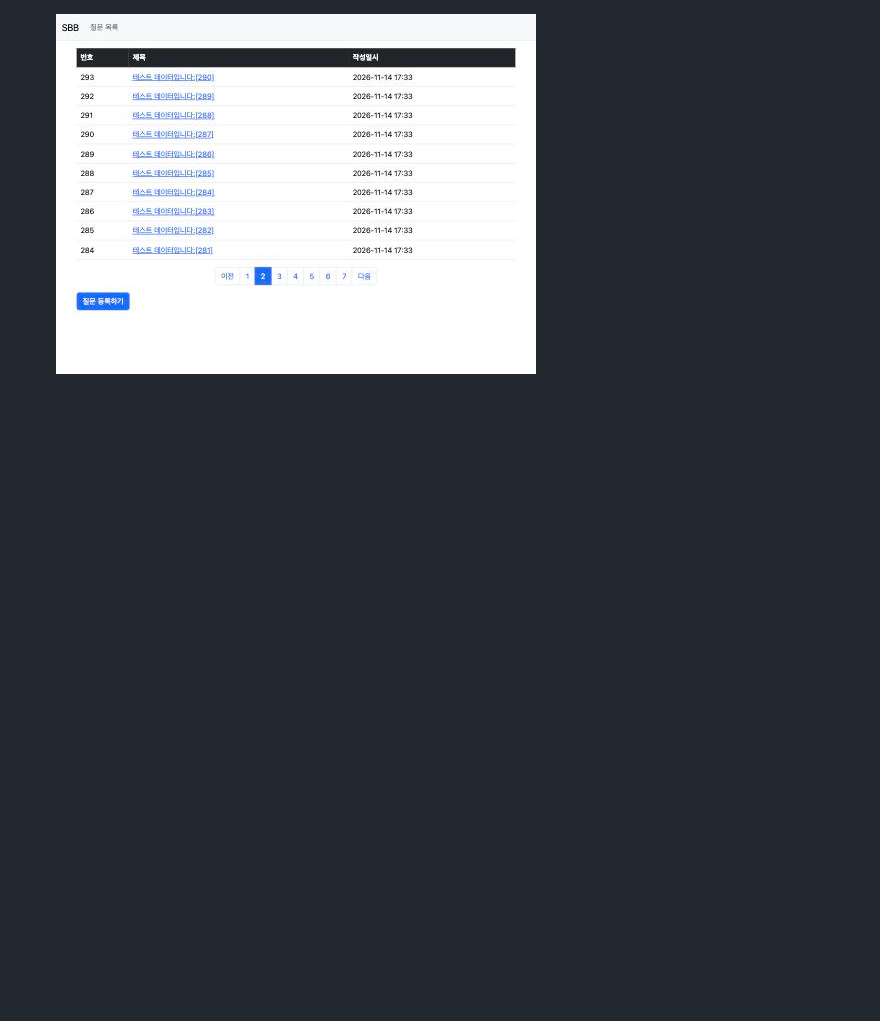
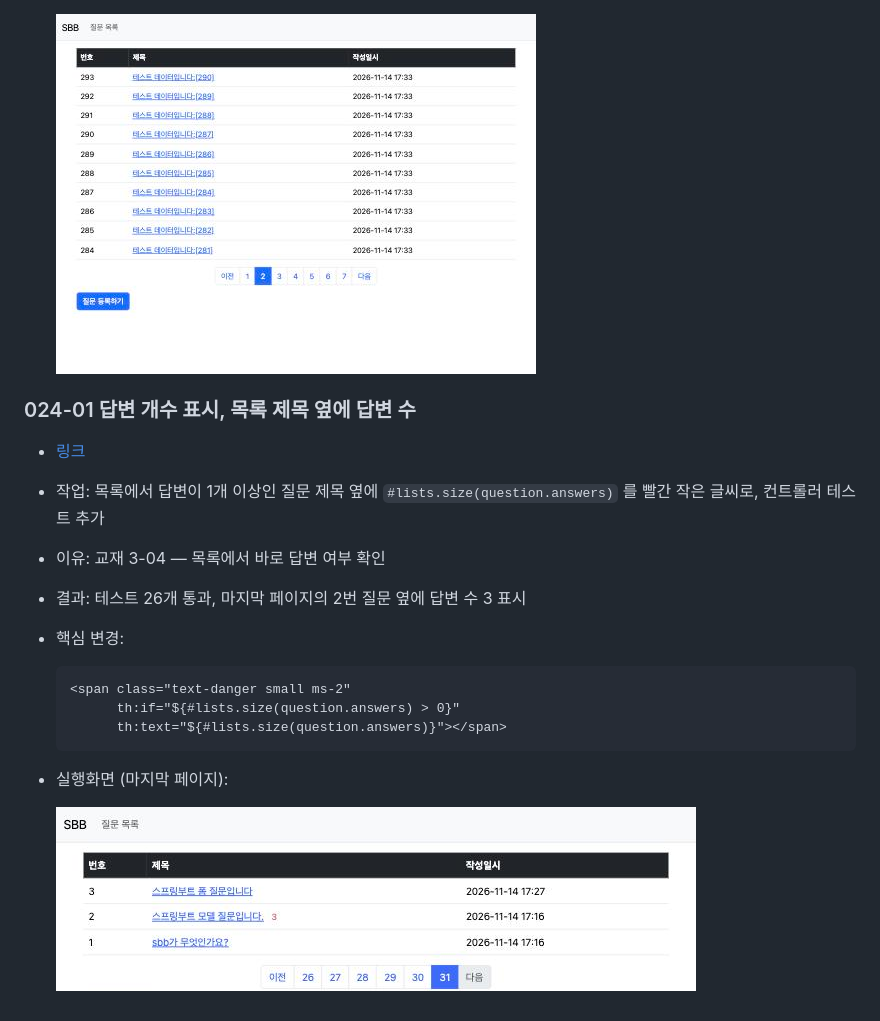
Before and after one commit to zoek1211/jsb-plus, a Markdown page: README.md, the part around the change. Rendered like a GitHub page; pictures changed too: docs/images/024-01.png (added); blank space fills up the shorter version.

````diff
--- a/README.md
+++ b/README.md
@@ -588,3 +588,18 @@
 - 실행화면 (`?page=1`, 즉 2페이지):
 
   ![023-01 실행화면](docs/images/023-01.jpg)
+
+### 024-01 답변 개수 표시, 목록 제목 옆에 답변 수
+- [링크](https://github.com/zoek1211/jsb-plus/releases/tag/024-01)
+- 작업: 목록에서 답변이 1개 이상인 질문 제목 옆에 `#lists.size(question.answers)` 를 빨간 작은 글씨로, 컨트롤러 테스트 추가
+- 이유: 교재 3-04 — 목록에서 바로 답변 여부 확인
+- 결과: 테스트 26개 통과, 마지막 페이지의 2번 질문 옆에 답변 수 3 표시
+- 핵심 변경:
+  ```html
+  <span class="text-danger small ms-2"
+        th:if="${#lists.size(question.answers) > 0}"
+        th:text="${#lists.size(question.answers)}"></span>
+  ```
+- 실행화면 (마지막 페이지):
+
+  ![024-01 실행화면](docs/images/024-01.png)
````
Also changed, not shown: 2 other files.
